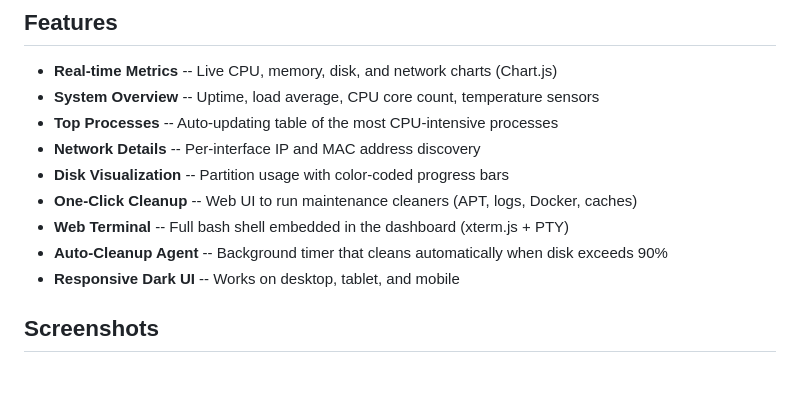
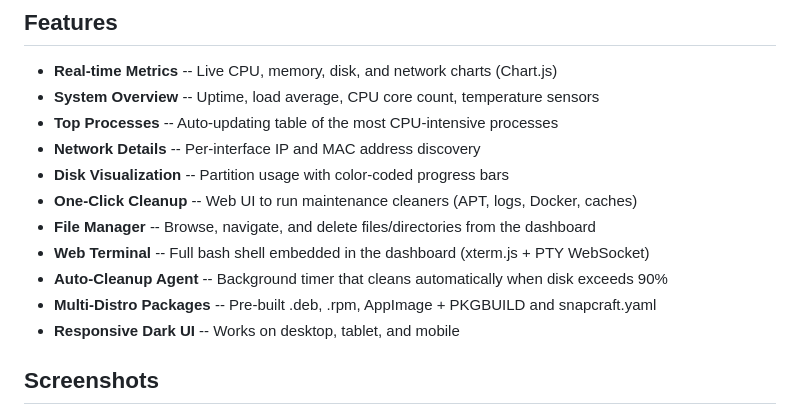
Before and after one commit to iu2vwk-ita/swiftserver, a Markdown page: README.md, the part around the change. GitHub-like rendering; blank space fills up the shorter version.

Commit message:
docs: add File Manager and Multi-Distro to features list

```diff
--- a/README.md
+++ b/README.md
@@ -10,8 +10,10 @@ A lightweight, real-time Linux server monitoring dashboard with integrated disk
 - **Network Details** -- Per-interface IP and MAC address discovery
 - **Disk Visualization** -- Partition usage with color-coded progress bars
 - **One-Click Cleanup** -- Web UI to run maintenance cleaners (APT, logs, Docker, caches)
-- **Web Terminal** -- Full bash shell embedded in the dashboard (xterm.js + PTY)
+- **File Manager** -- Browse, navigate, and delete files/directories from the dashboard
+- **Web Terminal** -- Full bash shell embedded in the dashboard (xterm.js + PTY WebSocket)
 - **Auto-Cleanup Agent** -- Background timer that cleans automatically when disk exceeds 90%
+- **Multi-Distro Packages** -- Pre-built .deb, .rpm, AppImage + PKGBUILD and snapcraft.yaml
 - **Responsive Dark UI** -- Works on desktop, tablet, and mobile
 
 ## Screenshots
```
